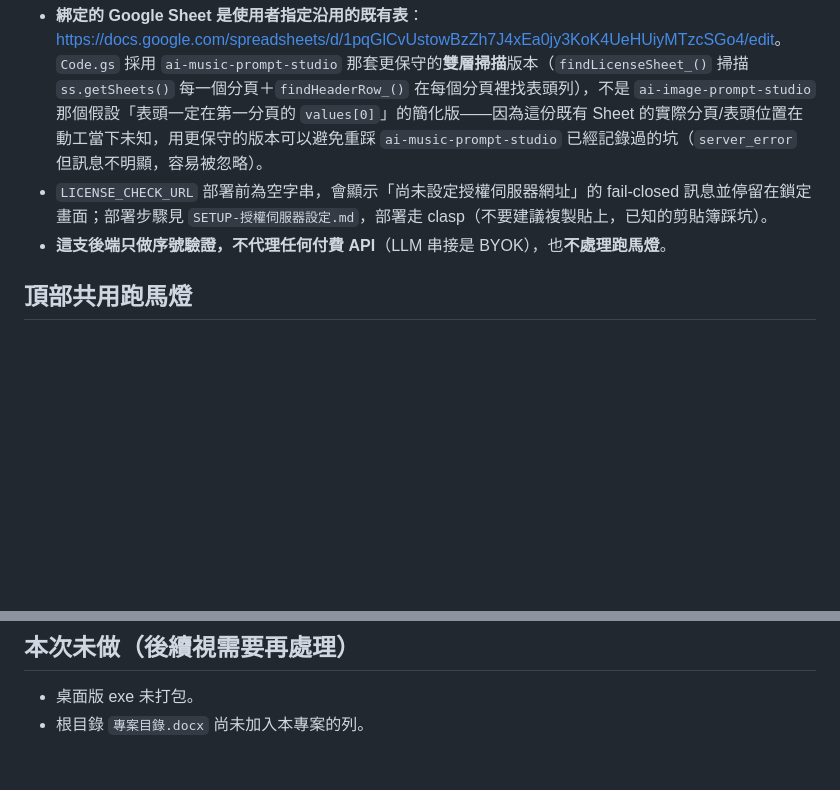
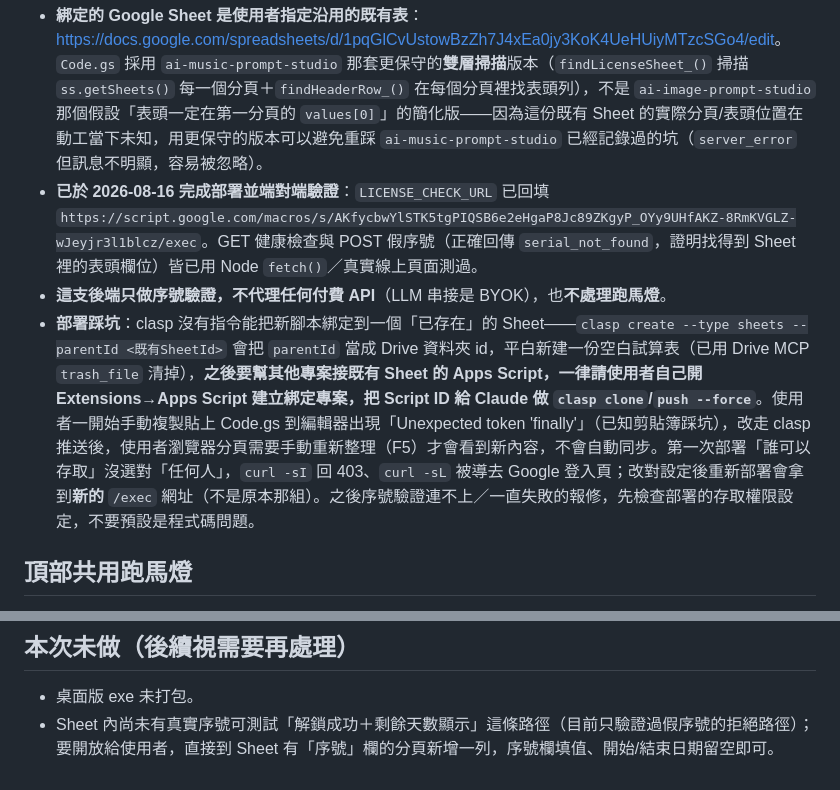
Before and after one commit to M255525/product-title-generator, a Markdown page: CLAUDE.md, 2 parts joined by grey strips. Rendered like a GitHub page; blank space fills up the shorter version.

Commit message:
更新 CLAUDE.md：記錄授權後端部署完成狀態與部署踩坑
Co-Authored-By: Claude Sonnet 5 <noreply@anthropic.com>

```diff
--- a/CLAUDE.md
+++ b/CLAUDE.md
@@ -23,8 +23,9 @@
 比照 `ai-image-prompt-studio`／`ai-prompt-generator`／`ai-music-prompt-studio` 的「單一工具、整個鎖住」模式：`#licenseGate` 全螢幕遮罩預設鎖定，驗證通過才加上 `.hidden`；載入時一律對後端即時重驗，背景每 20 分鐘重驗一次。`localStorage` key：`ptgSerial`。
 
 - **綁定的 Google Sheet 是使用者指定沿用的既有表**：<https://docs.google.com/spreadsheets/d/1pqGlCvUstowBzZh7J4xEa0jy3KoK4UeHUiyMTzcSGo4/edit>。`Code.gs` 採用 `ai-music-prompt-studio` 那套更保守的**雙層掃描**版本（`findLicenseSheet_()` 掃描 `ss.getSheets()` 每一個分頁＋`findHeaderRow_()` 在每個分頁裡找表頭列），不是 `ai-image-prompt-studio` 那個假設「表頭一定在第一分頁的 `values[0]`」的簡化版——因為這份既有 Sheet 的實際分頁/表頭位置在動工當下未知，用更保守的版本可以避免重踩 `ai-music-prompt-studio` 已經記錄過的坑（`server_error` 但訊息不明顯，容易被忽略）。
-- `LICENSE_CHECK_URL` 部署前為空字串，會顯示「尚未設定授權伺服器網址」的 fail-closed 訊息並停留在鎖定畫面；部署步驟見 `SETUP-授權伺服器設定.md`，部署走 clasp（不要建議複製貼上，已知的剪貼簿踩坑）。
+- **已於 2026-08-16 完成部署並端對端驗證**：`LICENSE_CHECK_URL` 已回填 `https://script.google.com/macros/s/AKfycbwYlSTK5tgPIQSB6e2eHgaP8Jc89ZKgyP_OYy9UHfAKZ-8RmKVGLZ-wJeyjr3l1blcz/exec`。GET 健康檢查與 POST 假序號（正確回傳 `serial_not_found`，證明找得到 Sheet 裡的表頭欄位）皆已用 Node `fetch()`／真實線上頁面測過。
 - **這支後端只做序號驗證，不代理任何付費 API**（LLM 串接是 BYOK），也**不處理跑馬燈**。
+- **部署踩坑**：clasp 沒有指令能把新腳本綁定到一個「已存在」的 Sheet——`clasp create --type sheets --parentId <既有SheetId>` 會把 `parentId` 當成 Drive 資料夾 id，平白新建一份空白試算表（已用 Drive MCP `trash_file` 清掉），**之後要幫其他專案接既有 Sheet 的 Apps Script，一律請使用者自己開 Extensions→Apps Script 建立綁定專案，把 Script ID 給 Claude 做 `clasp clone`/`push --force`**。使用者一開始手動複製貼上 Code.gs 到編輯器出現「Unexpected token 'finally'」（已知剪貼簿踩坑），改走 clasp 推送後，使用者瀏覽器分頁需要手動重新整理（F5）才會看到新內容，不會自動同步。第一次部署「誰可以存取」沒選對「任何人」，`curl -sI` 回 403、`curl -sL` 被導去 Google 登入頁；改對設定後重新部署會拿到**新的** `/exec` 網址（不是原本那組）。之後序號驗證連不上／一直失敗的報修，先檢查部署的存取權限設定，不要預設是程式碼問題。
 
 ## 頂部共用跑馬燈
 
@@ -56,4 +57,4 @@ node --check _check.js
 ## 本次未做（後續視需要再處理）
 
 - 桌面版 exe 未打包。
-- 根目錄 `專案目錄.docx` 尚未加入本專案的列。
+- Sheet 內尚未有真實序號可測試「解鎖成功＋剩餘天數顯示」這條路徑（目前只驗證過假序號的拒絕路徑）；要開放給使用者，直接到 Sheet 有「序號」欄的分頁新增一列，序號欄填值、開始/結束日期留空即可。
```
